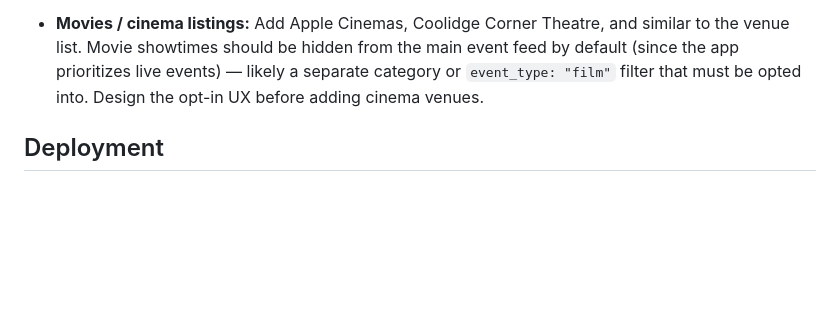
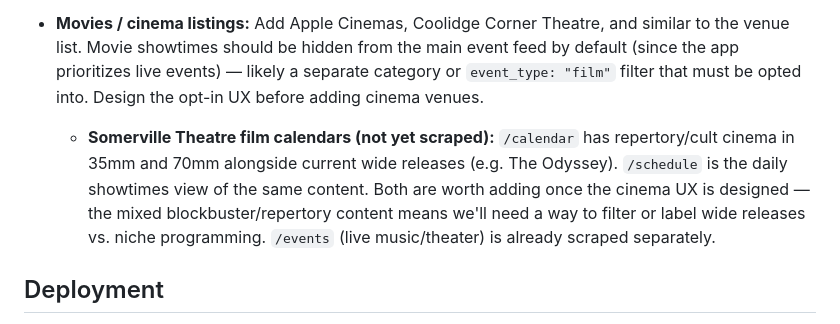
Before and after one commit to jpaul156/tonight, a Markdown page: CLAUDE.md, the part around the change. GitHub-like rendering; blank space fills up the shorter version.

Commit message:
Note Somerville Theatre film calendars in CLAUDE.md pending work
Co-Authored-By: Claude Opus 4.8 <noreply@anthropic.com>

```diff
--- a/CLAUDE.md
+++ b/CLAUDE.md
@@ -85,6 +85,7 @@ The transit navigation layer lives in three standalone HTML files at the repo ro
 - **Weekly event verification:** Some recurring events (trivia nights, sessions) get cancelled week-to-week without the calendar being updated (e.g. Grainne O'Malley's was skipped). We need a mechanism for venues to confirm their recurring events are still on — e.g. a venue-facing view where they click a button to verify for the current day/week. Until this exists, treat weekly-only calendars cautiously (Grainne O'Malley's is on hold for this reason).
 
 - **Movies / cinema listings:** Add Apple Cinemas, Coolidge Corner Theatre, and similar to the venue list. Movie showtimes should be hidden from the main event feed by default (since the app prioritizes live events) — likely a separate category or `event_type: "film"` filter that must be opted into. Design the opt-in UX before adding cinema venues.
+  - **Somerville Theatre film calendars (not yet scraped):** `/calendar` has repertory/cult cinema in 35mm and 70mm alongside current wide releases (e.g. The Odyssey). `/schedule` is the daily showtimes view of the same content. Both are worth adding once the cinema UX is designed — the mixed blockbuster/repertory content means we'll need a way to filter or label wide releases vs. niche programming. `/events` (live music/theater) is already scraped separately.
 
 ## Deployment
 
```
